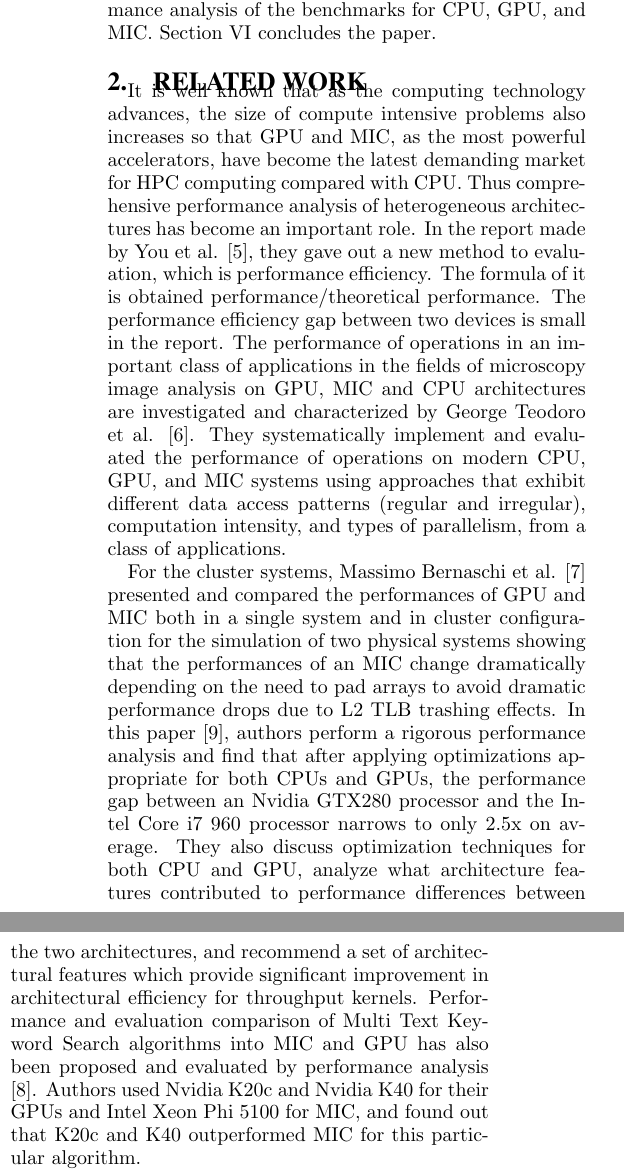
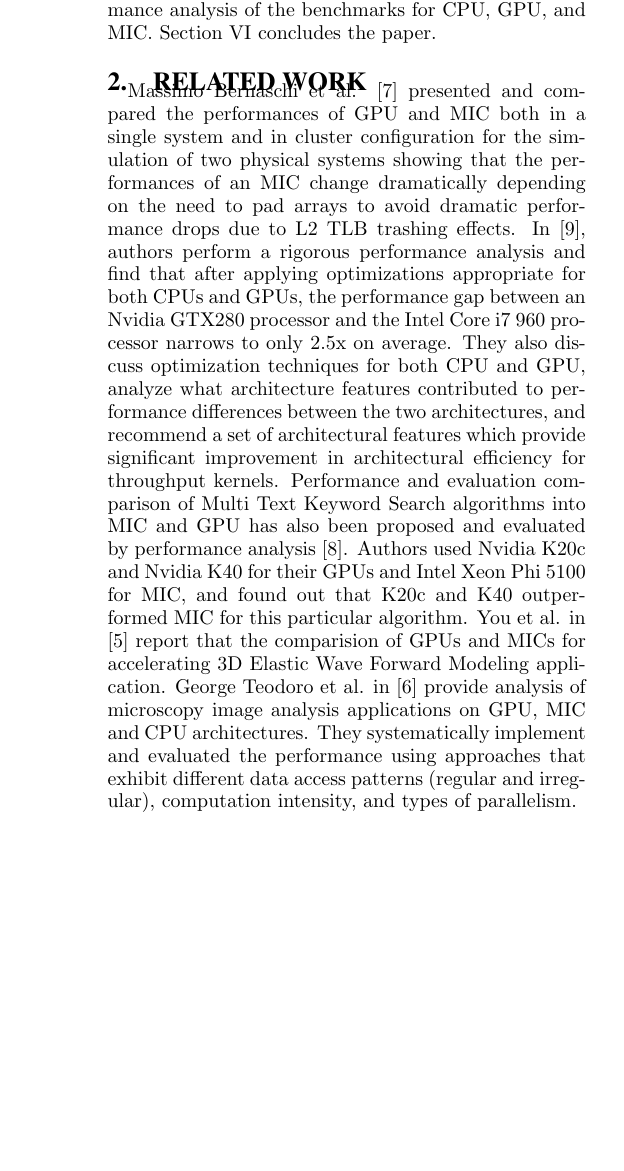
Before and after one commit to passlab/CPU_GPU_MIC_Performance_Paper, a LaTeX paper (main.tex, which reads RELATED_WORK.tex): two parts of the columns of page 2 of 9 before the commit and part of one column of page 2 of 8 after it, the two joined at a grey line, cut so that both start at the same text, the shorter picture padded with empty space. Compiled offline with pdfLaTeX.

Commit message:
related work

```diff
--- a/RELATED_WORK.tex
+++ b/RELATED_WORK.tex
@@ -1,5 +1,15 @@
-It is well known that as the computing technology advances, the size of compute intensive problems also increases so that GPU and MIC, as the most powerful accelerators, have become the latest demanding market for HPC computing compared with CPU. Thus comprehensive performance analysis of heterogeneous architectures has become an important role. In the report made by You et al. \cite{R:8}, they gave out a new method to evaluation, which is performance efficiency. The formula of it is obtained performance/theoretical performance. The performance efficiency gap between two devices is small in the report. The performance of operations in an important class of applications in the fields of microscopy image analysis on GPU, MIC and CPU architectures are investigated and characterized by George Teodoro et al. \cite{R:9}. They systematically implement and evaluated the performance of operations on modern CPU, GPU, and MIC systems using approaches that exhibit different data access patterns (regular and irregular), computation intensity, and types of parallelism, from a class of applications.
+%It is well known that as the computing technology advances, the size of compute intensive problems also increases so that GPU and MIC, as the most powerful accelerators, have become the latest demanding market for HPC computing compared with CPU.
+%Thus comprehensive performance analysis of heterogeneous architectures has become an important role. In the report made by
+%performance efficiency gap between two GPUs and MICs is small in the report.
 
-For the cluster systems, Massimo Bernaschi et al. \cite{R:10} presented and compared the performances of GPU and MIC both in a single system and in cluster configuration for the simulation of two physical systems showing that the performances of an MIC change dramatically depending on the need to pad arrays to avoid dramatic performance drops due to L2 TLB trashing effects. In this paper \cite{R:11}, authors perform a rigorous performance analysis and find that after applying optimizations appropriate for both CPUs and GPUs, the performance gap between an Nvidia GTX280 processor and the Intel Core i7 960 processor narrows to only 2.5x on average. They also discuss optimization techniques for both CPU and GPU, analyze what architecture features contributed to performance differences between the two architectures, and recommend a set of architectural features which provide significant improvement in architectural efficiency for throughput kernels. Performance and evaluation comparison of Multi Text Keyword Search algorithms into MIC and GPU has also been proposed and evaluated by performance analysis \cite{R:12}. Authors used Nvidia K20c and Nvidia K40 for their GPUs and Intel Xeon Phi 5100 for MIC, and found out that K20c and K40 outperformed MIC for this particular algorithm.
+%For the cluster systems,
+Massimo Bernaschi et al. \cite{R:10} presented and compared the performances of GPU and MIC both in a single system and in cluster configuration for the simulation of two physical systems showing that the performances of an MIC change dramatically depending on the need to pad arrays to avoid dramatic performance drops due to L2 TLB trashing effects. In \cite{R:11}, authors perform a rigorous performance analysis and find that after applying optimizations appropriate for both CPUs and GPUs, the performance gap between an Nvidia GTX280 processor and the Intel Core i7 960 processor narrows to only 2.5x on average. They also discuss optimization techniques for both CPU and GPU, analyze what architecture features contributed to performance differences between the two architectures, and recommend a set of architectural features which provide significant improvement in architectural efficiency for throughput kernels. Performance and evaluation comparison of Multi Text Keyword Search algorithms into MIC and GPU has also been proposed and evaluated by performance analysis \cite{R:12}. Authors used Nvidia K20c and Nvidia K40 for their GPUs and Intel Xeon Phi 5100 for MIC, and found out that K20c and K40 outperformed MIC for this particular algorithm.
+You et al. in \cite{R:8} report that the comparision of GPUs and MICs for accelerating 3D Elastic Wave Forward
+Modeling application.
+George Teodoro et al. in~\cite{R:9} provide analysis of microscopy image analysis applications on GPU, MIC and CPU architectures.
+They systematically implement and evaluated the performance using approaches that exhibit different data access patterns (regular and irregular), computation intensity, and types of parallelism. % from a class of applications.
+
+
+
 
 Researchers generally compare heterogeneous architectures by performance of applications instead of other critical factors such as performance efficiency, energy efficiency, monetary cost, temperature, productivity, etc. Some performance analysis of heterogeneous architectures are only based on the applications they developed instead of well known benchmarks that can be a standard comparison to fairly evaluate the heterogeneous architectures. In addition, researchers compare GPU with CPU while MIC has played an important role in high performance computing, or compare GPU with MIC while CPU has strength for some applications. Thus the importance of comprehensive comparison between GPU, MIC and CPU is obvious. Analytical models of CPUs \cite{R:13} and GPUs \cite{R:14} have also been proposed. They provide a structural understanding of throughput computing performance, which only focus on a homogeneous architecture for CPU or GPU instead of heterogeneous architectures. Base on the reasons above, we propose comprehensive performance analysis and a unified efficiency metric to evaluate heterogeneous architectures.
```
